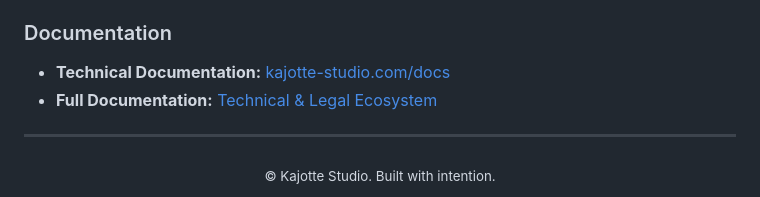
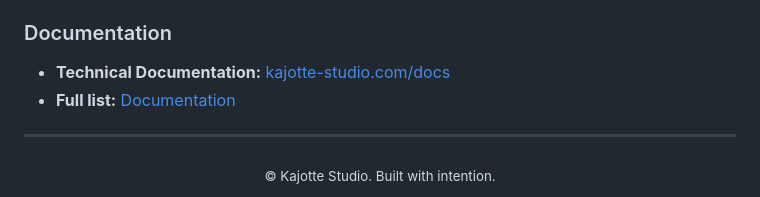
Before and after one commit to Kajotte-studio/Kajotte-studio.github.io, a Markdown page: README.md, the part around the change. GitHub-like rendering.

```diff
--- a/README.md
+++ b/README.md
@@ -69,7 +69,7 @@ If you encounter technical challenges or wish to suggest an enhancement to our s
 
 ### Documentation
 * **Technical Documentation:** [kajotte-studio.com/docs](https://kajotte-studio.com/docs)
-* **Full Documentation:** [Technical & Legal Ecosystem](https://kajotte-studio.com/docs0_en.html)
+* **Full list:** [Documentation](https://kajotte-studio.com/docs_list_en.html)
 
 ---
 
```
